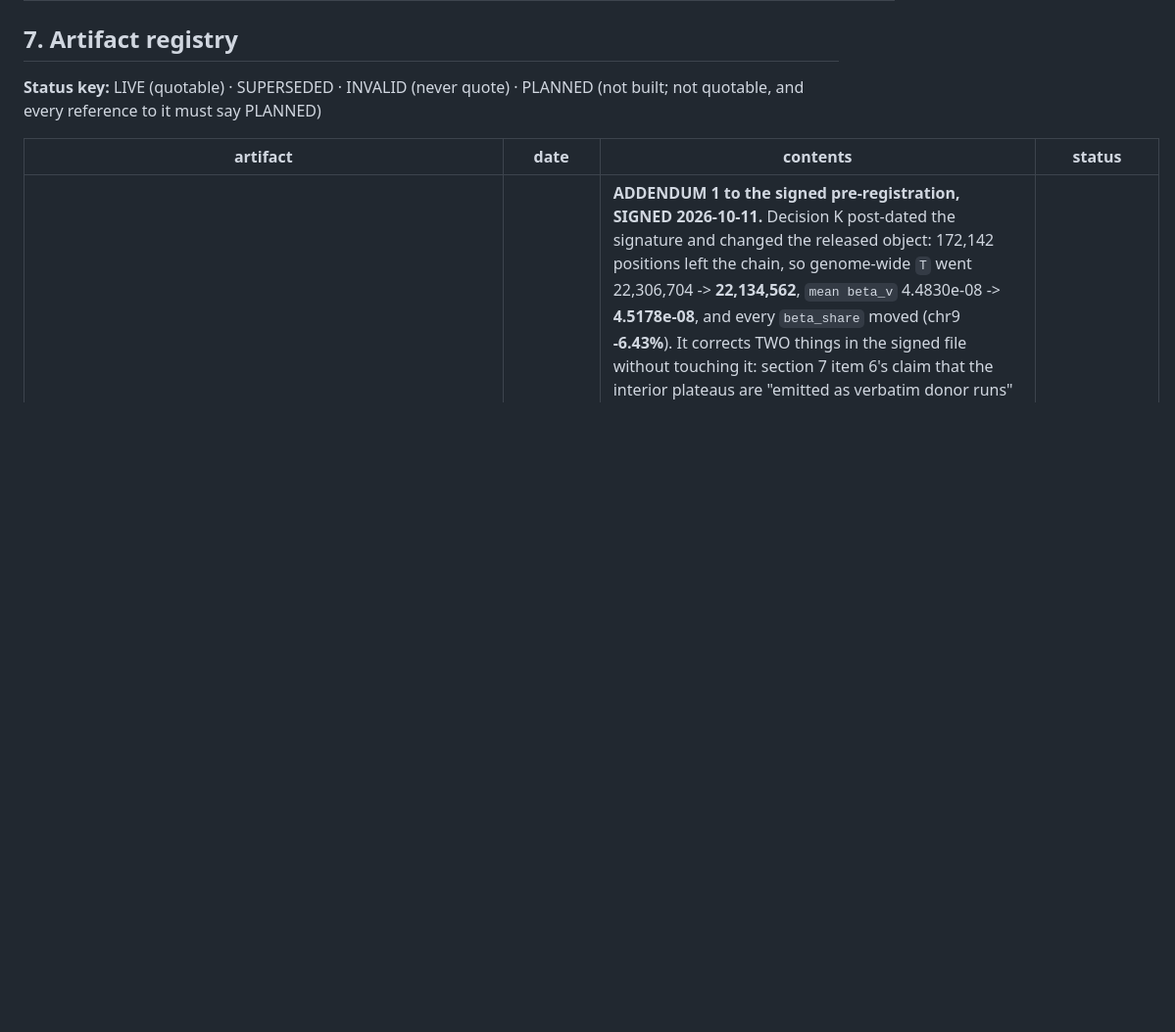
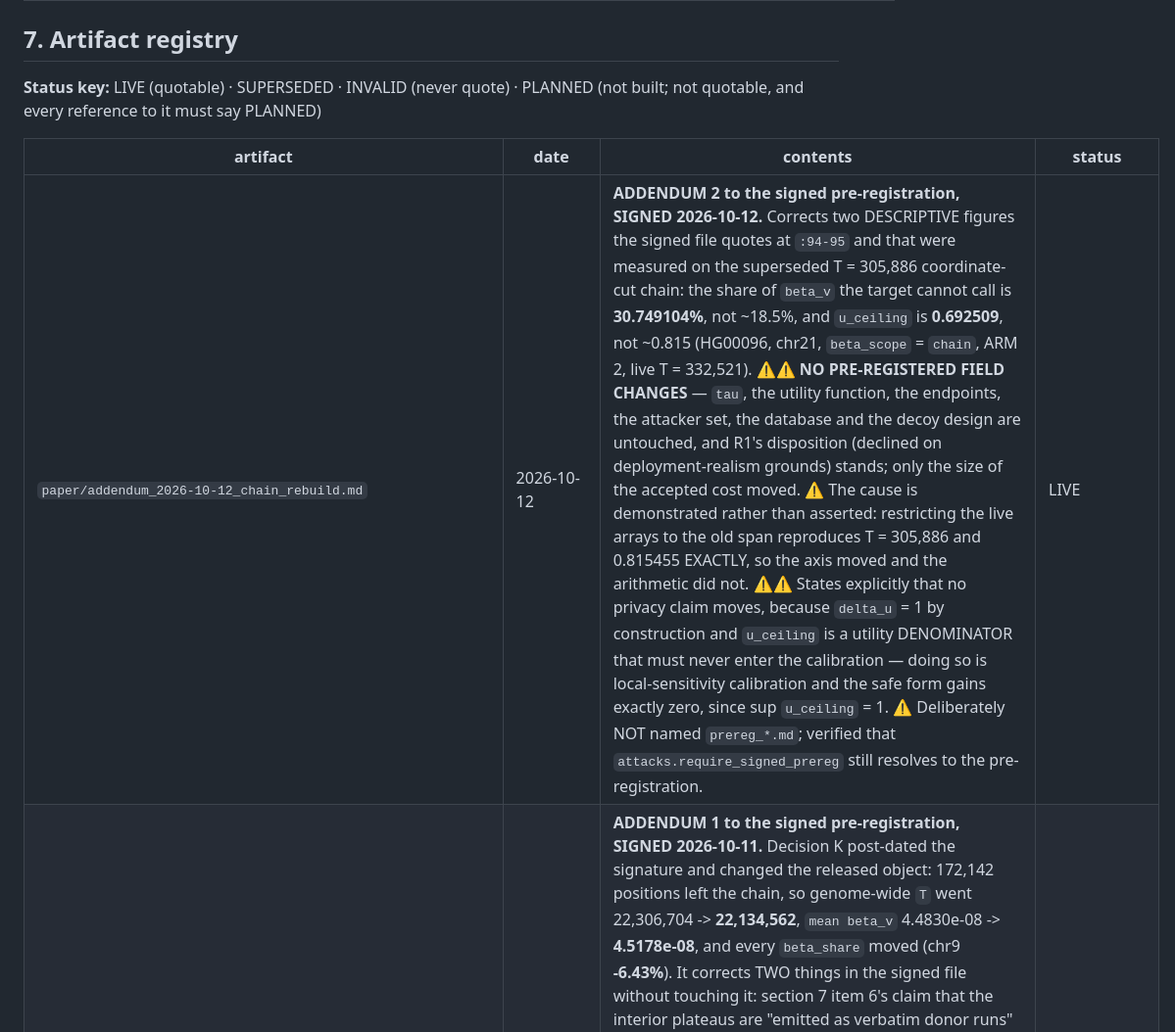
Before and after one commit to dylan33smith/RanPanMixer, a Markdown page: docs/data.md, the part around the change. Shown at 98% size. Rendered like a GitHub page; blank space fills up the shorter version.

```diff
--- a/docs/data.md
+++ b/docs/data.md
@@ -351,6 +351,7 @@ built; not quotable, and every reference to it must say PLANNED)
 
 | artifact | date | contents | status |
 |---|---|---|---|
+| `paper/addendum_2026-10-12_chain_rebuild.md` | 2026-10-12 | **ADDENDUM 2 to the signed pre-registration, SIGNED 2026-10-12.** Corrects two DESCRIPTIVE figures the signed file quotes at `:94-95` and that were measured on the superseded T = 305,886 coordinate-cut chain: the share of `beta_v` the target cannot call is **30.749104%**, not ~18.5%, and `u_ceiling` is **0.692509**, not ~0.815 (HG00096, chr21, `beta_scope` = `chain`, ARM 2, live T = 332,521). ⚠⚠ **NO PRE-REGISTERED FIELD CHANGES** — `tau`, the utility function, the endpoints, the attacker set, the database and the decoy design are untouched, and R1's disposition (declined on deployment-realism grounds) stands; only the size of the accepted cost moved. ⚠ The cause is demonstrated rather than asserted: restricting the live arrays to the old span reproduces T = 305,886 and 0.815455 EXACTLY, so the axis moved and the arithmetic did not. ⚠⚠ States explicitly that no privacy claim moves, because `delta_u` = 1 by construction and `u_ceiling` is a utility DENOMINATOR that must never enter the calibration — doing so is local-sensitivity calibration and the safe form gains exactly zero, since sup `u_ceiling` = 1. ⚠ Deliberately NOT named `prereg_*.md`; verified that `attacks.require_signed_prereg` still resolves to the pre-registration. | LIVE |
 | `paper/addendum_2026-10-11_decision_K.md` | 2026-10-11 | **ADDENDUM 1 to the signed pre-registration, SIGNED 2026-10-11.** Decision K post-dated the signature and changed the released object: 172,142 positions left the chain, so genome-wide `T` went 22,306,704 -> **22,134,562**, `mean beta_v` 4.4830e-08 -> **4.5178e-08**, and every `beta_share` moved (chr9 **-6.43%**). It corrects TWO things in the signed file without touching it: section 7 item 6's claim that the interior plateaus are "emitted as verbatim donor runs" (20 blocks are now EXCLUDED), and the fact that `beta_scope` = "chain" now covers a different set of positions under the same name. ⚠ The frozen fields are untouched — `tau` grid, attacker set, endpoints, attack database, decoy design, `delta` — and no attack outcome had been inspected. ⚠⚠ **DELIBERATELY NOT NAMED `prereg_*.md`**: `require_signed_prereg` globs that pattern and returns the first signed match, so a second matching file could shadow the real one if it were ever renamed or unsigned. Three tests pin that, including a structural one that fails the moment anything else matches the glob. | LIVE |
 | `paper/prereg_2026-10-10.md` | 2026-10-10 | **The pre-registration: ONE dated file covering BOTH arms.** Fixes `tau`, the utility function, the endpoints, the attacker set and the attack database before any attack outcome is inspected (constraint 6), plus the Arm 1 attack-database retention rule and the `self` semantics of decision I. ⚠ **[CORRECTION - 2026-10-10] IT EXISTS: `paper/prereg_2026-10-10.md`** (23,921 B), seven of eight fields filled, field 6 `[OPEN]` again since 2026-10-10, and **UNSIGNED**. The superseded text read "IT DOES NOT EXIST YET — verified against `paper/` 2026-10-08, which holds only the two PDFs". ⚠ Nothing may still be quoted as "pre-registered" — not because the file is absent, but because it is not in force until its status line reads `SIGNED` with a `git_rev`. ⚠ **[CORRECTION - 2026-10-10]** references to it must now be marked **UNSIGNED**, not PLANNED — the file is dated and committed, so "PLANNED" would understate what exists and misdirect anyone looking for it. The superseded instruction read "Any reference to it, anywhere in the repo, must be marked PLANNED; it is the work item `B-LCK-preregister` ... and it is blocked". The work item is no longer blocked on WRITING; it is blocked on SIGNING, and on field 6, which was reopened 2026-10-10 because the pinned attack design was one-sided. | PLANNED |
 | `paper/Private_Genome_Path_Release.pdf` | 2026-08-29 | The proposal: mechanism, Theorem 1, Corollary 1, Algorithm 1, runtime analysis. | LIVE |
```
Also changed, not shown: docs/plan.md (+11 -2 lines), paper/addendum_2026-10-12_chain_rebuild.md (added, +125 -0 lines).
